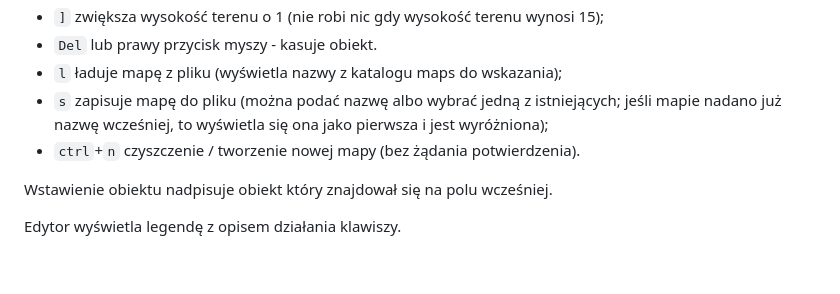
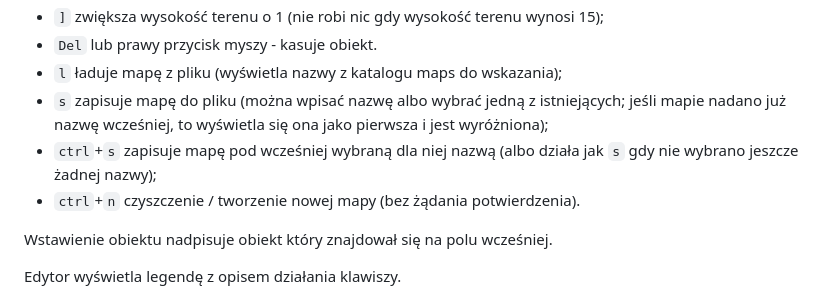
Before and after one commit to belartur/hexfront, a Markdown page: specification_of_map_editor.md, the part around the change. Drawn GitHub-style; blank space fills up the shorter version.

Commit message:
add ctrl + s

```diff
--- a/specification_of_map_editor.md
+++ b/specification_of_map_editor.md
@@ -19,7 +19,8 @@ Działanie poszczególnych klawiszy:
 * `]` zwiększa wysokość terenu o 1 (nie robi nic gdy wysokość terenu wynosi 15);
 * `Del` lub prawy przycisk myszy - kasuje obiekt.
 * `l` ładuje mapę z pliku (wyświetla nazwy z katalogu maps do wskazania);
-* `s` zapisuje mapę do pliku (można podać nazwę albo wybrać jedną z istniejących; jeśli mapie nadano już nazwę wcześniej, to wyświetla się ona jako pierwsza i jest wyróżniona);
+* `s` zapisuje mapę do pliku (można wpisać nazwę albo wybrać jedną z istniejących; jeśli mapie nadano już nazwę wcześniej, to wyświetla się ona jako pierwsza i jest wyróżniona);
+* `ctrl`+`s` zapisuje mapę pod wcześniej wybraną dla niej nazwą (albo działa jak `s` gdy nie wybrano jeszcze żadnej nazwy);
 * `ctrl`+`n` czyszczenie / tworzenie nowej mapy (bez żądania potwierdzenia).
 
 Wstawienie obiektu nadpisuje obiekt który znajdował się na polu wcześniej.
```
